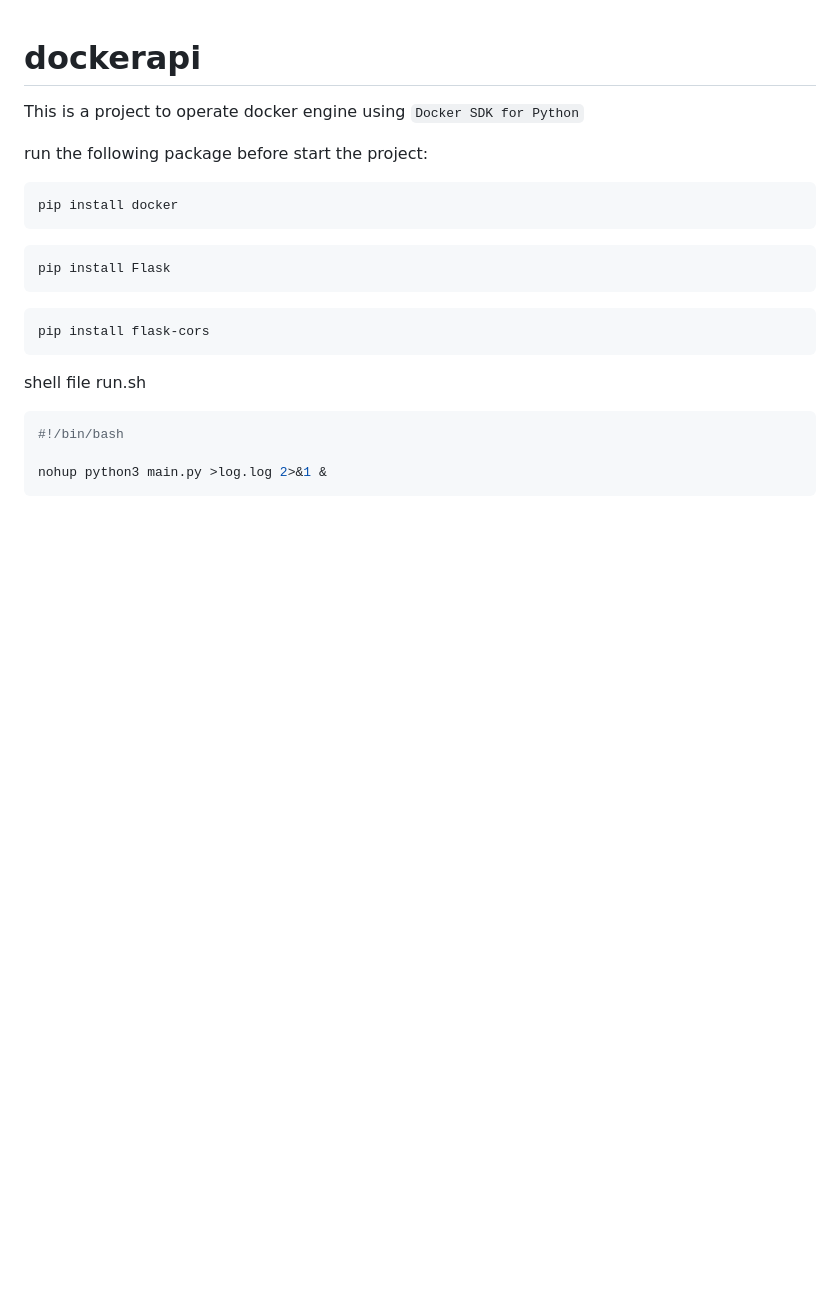
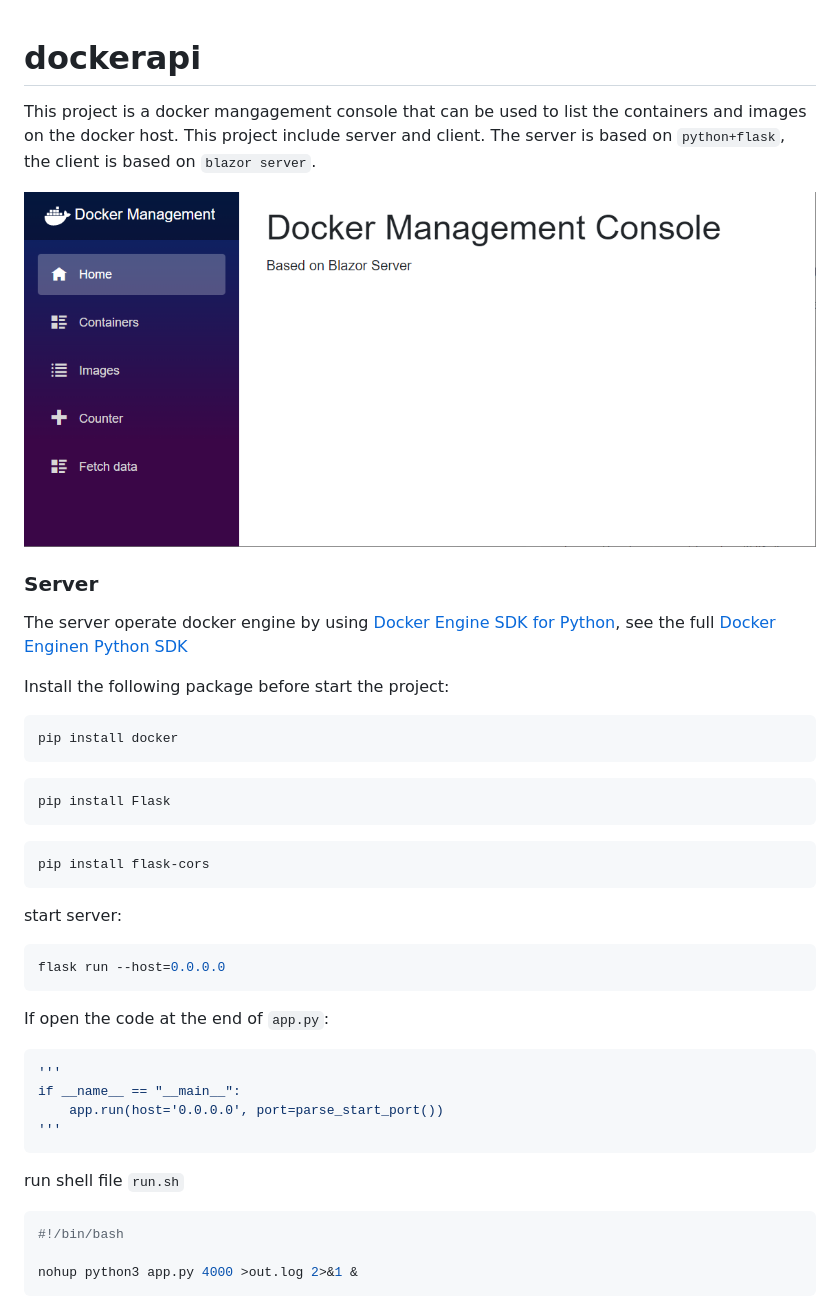
Before and after one commit to Mrmantou/dockerapi, a Markdown page: README.md, the part around the change printed below. GitHub-like rendering; pictures changed too: docs/images/home-page.png (added); blank space fills up the shorter version.

````diff
--- a/README.md
+++ b/README.md
@@ -1,25 +1,44 @@
 # dockerapi
 
-This is a project to operate docker engine using ``Docker SDK for Python``
+This project is a docker mangagement console that can be used to list the containers and images on the docker host. This project include server and client. The server is based on `python+flask`, the client is based on `blazor server`.
 
-run the following package before start the project:
-```shell
+![Home Page](docs/images/home-page.png)
+
+### Server
+
+The server operate docker engine by using [Docker Engine SDK for Python](https://docs.docker.com/engine/api/sdk/#python-sdk), see the full [Docker Enginen Python SDK](https://docker-py.readthedocs.io/en/stable/)
+
+Install the following package before start the project:
+```bash
 pip install docker
 ```
 
-```shell
+```bash
 pip install Flask
 ```
 
-```shell
+```bash
 pip install flask-cors
 ```
 
-shell file run.sh
+start server:
 
-```shell
+```bash
+flask run --host=0.0.0.0
+```
+
+If open the code at the end of `app.py`:
+
+```python
+'''
+if __name__ == "__main__":
+    app.run(host='0.0.0.0', port=parse_start_port())
+'''
+```
+run shell file `run.sh`
+```bash
 #!/bin/bash
 
-nohup python3 main.py >log.log 2>&1 &
+nohup python3 app.py 4000 >out.log 2>&1 &
 ```
 
````
Also changed, not shown: other parts of README.md (+14 -1 lines), docs/images/docker-containers.png (added), docs/images/docker-images.png (added), 1 other file.
